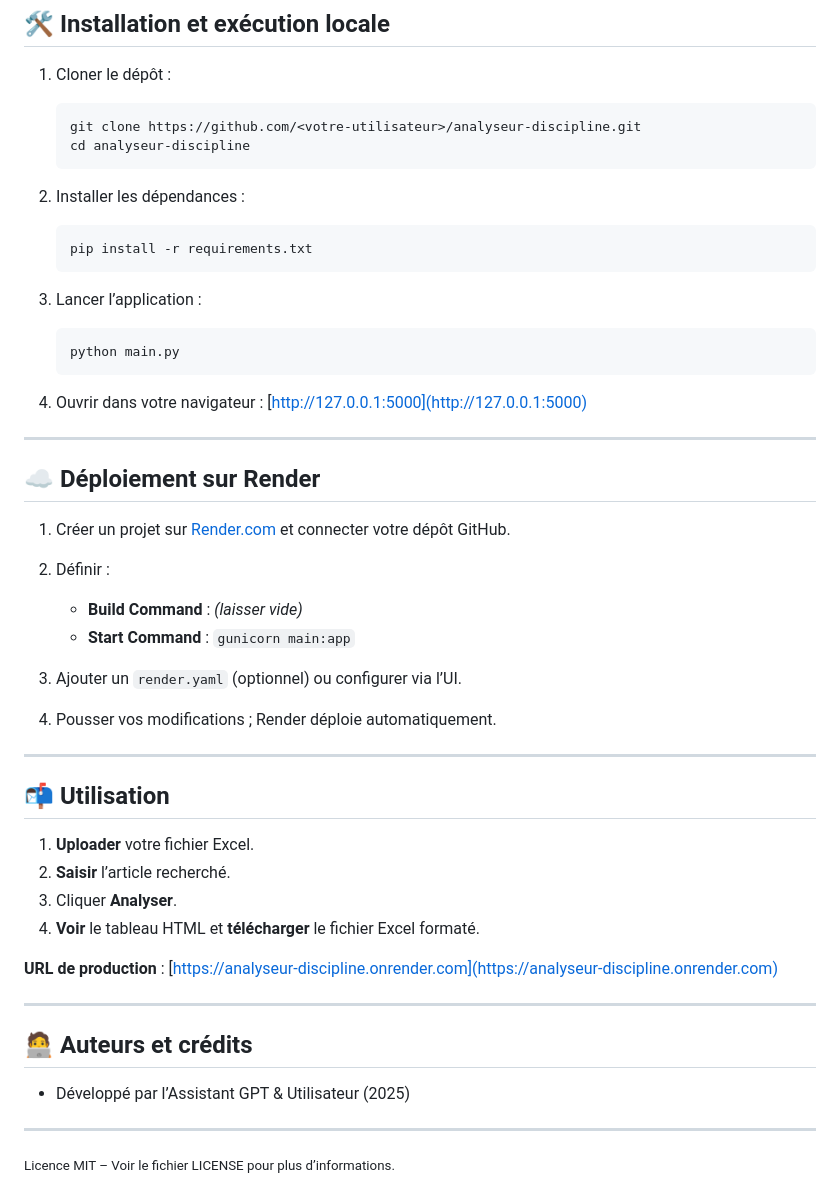
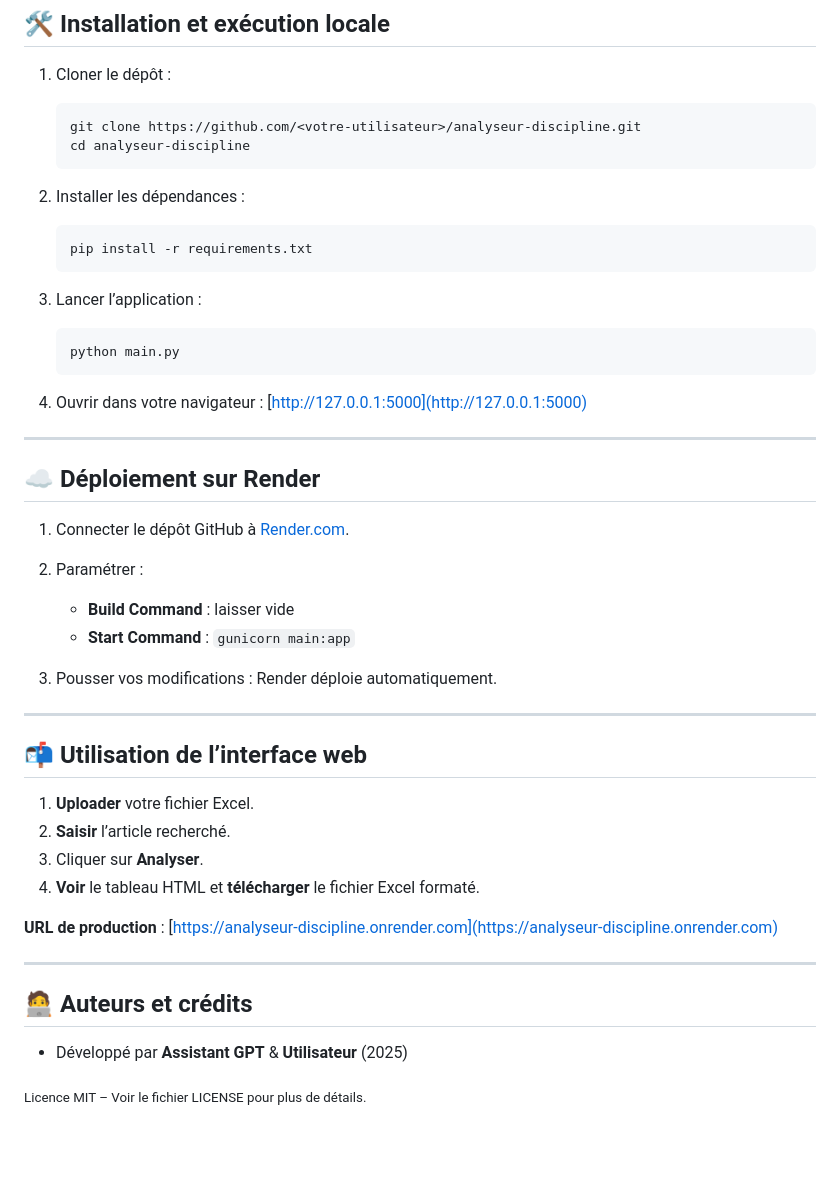
Before and after one commit to BPelletier258/analyseur-discipline, a Markdown page: README.md, the part around the change printed below. Rendered like a GitHub page; blank space fills up the shorter version.

````diff
--- a/README.md
+++ b/README.md
@@ -57,40 +72,36 @@ Ce projet propose une application web **Analyseur de Décisions Disciplinaires**
    git clone https://github.com/<votre-utilisateur>/analyseur-discipline.git
    cd analyseur-discipline
    ```
-
 2. Installer les dépendances :
 
    ```bash
    pip install -r requirements.txt
    ```
-
 3. Lancer l’application :
 
    ```bash
    python main.py
    ```
-
 4. Ouvrir dans votre navigateur : [http://127.0.0.1:5000](http://127.0.0.1:5000)
 
 ---
 
 ## ☁️ Déploiement sur Render
 
-1. Créer un projet sur [Render.com](https://render.com) et connecter votre dépôt GitHub.
-2. Définir :
+1. Connecter le dépôt GitHub à [Render.com](https://render.com).
+2. Paramétrer :
 
-   * **Build Command** : *(laisser vide)*
+   * **Build Command** : laisser vide
    * **Start Command** : `gunicorn main:app`
-3. Ajouter un `render.yaml` (optionnel) ou configurer via l’UI.
-4. Pousser vos modifications ; Render déploie automatiquement.
+3. Pousser vos modifications : Render déploie automatiquement.
 
 ---
 
-## 📬 Utilisation
+## 📬 Utilisation de l’interface web
 
 1. **Uploader** votre fichier Excel.
 2. **Saisir** l’article recherché.
-3. Cliquer **Analyser**.
+3. Cliquer sur **Analyser**.
 4. **Voir** le tableau HTML et **télécharger** le fichier Excel formaté.
 
 **URL de production** : [https://analyseur-discipline.onrender.com](https://analyseur-discipline.onrender.com)
@@ -99,8 +110,6 @@ Ce projet propose une application web **Analyseur de Décisions Disciplinaires**
 
 ## 🧑‍💻 Auteurs et crédits
 
-* Développé par l’Assistant GPT & Utilisateur (2025)
+* Développé par **Assistant GPT** & **Utilisateur** (2025)
 
----
-
-<small>Licence MIT – Voir le fichier LICENSE pour plus d’informations.</small>
+<sub>Licence MIT – Voir le fichier LICENSE pour plus de détails.</sub>
````
Also changed, not shown: other parts of README.md (+41 -26 lines).
